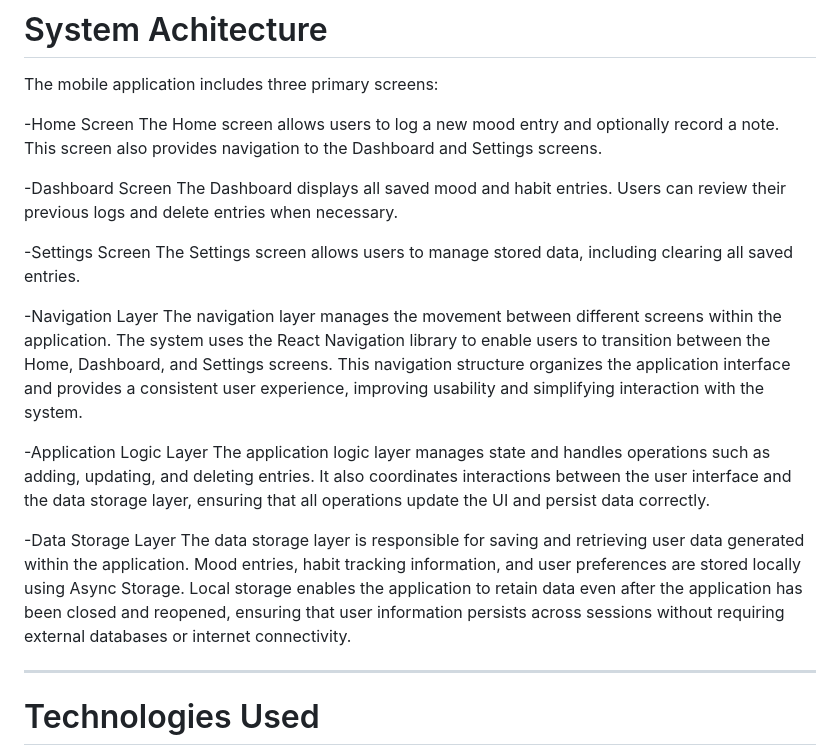
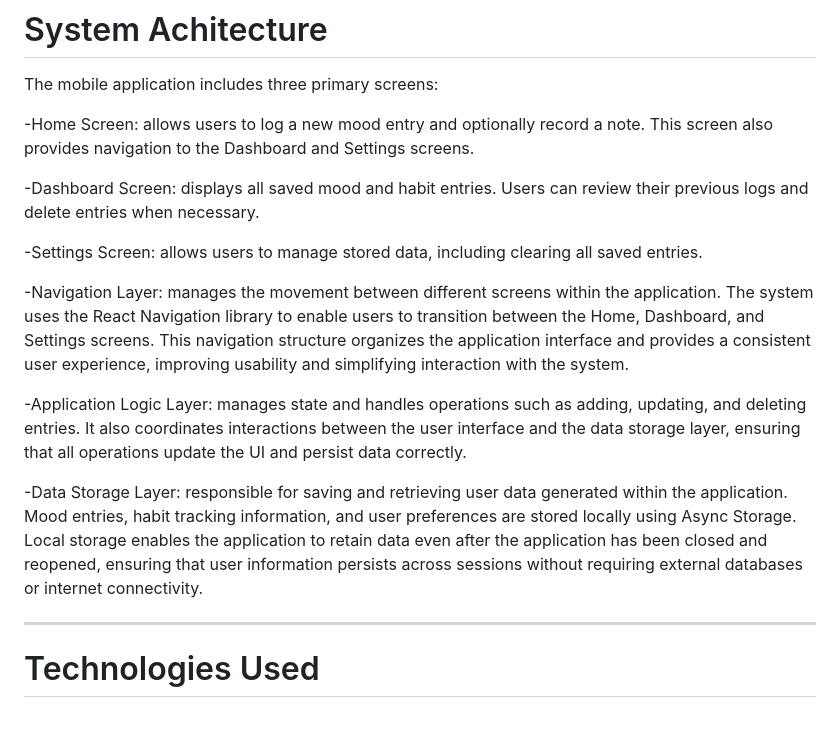
Before and after one commit to rghlee/mood-habit-tracker, a Markdown page: README.md, the part around the change. Drawn GitHub-style; blank space fills up the shorter version.

```diff
--- a/README.md
+++ b/README.md
@@ -41,23 +41,23 @@ The application uses Async Storage to ensure that entries remain saved even afte
 
 The mobile application includes three primary screens:
 
--Home Screen
-The Home screen allows users to log a new mood entry and optionally record a note. This screen also provides navigation to the Dashboard and Settings screens.
+-Home Screen:
+allows users to log a new mood entry and optionally record a note. This screen also provides navigation to the Dashboard and Settings screens.
 
--Dashboard Screen
-The Dashboard displays all saved mood and habit entries. Users can review their previous logs and delete entries when necessary.
+-Dashboard Screen:
+displays all saved mood and habit entries. Users can review their previous logs and delete entries when necessary.
 
--Settings Screen
-The Settings screen allows users to manage stored data, including clearing all saved entries.
+-Settings Screen:
+allows users to manage stored data, including clearing all saved entries.
 
--Navigation Layer
-The navigation layer manages the movement between different screens within the application. The system uses the React Navigation library to enable users to transition between the Home, Dashboard, and Settings screens. This navigation structure organizes the application interface and provides a consistent user experience, improving usability and simplifying interaction with the system.
+-Navigation Layer:
+manages the movement between different screens within the application. The system uses the React Navigation library to enable users to transition between the Home, Dashboard, and Settings screens. This navigation structure organizes the application interface and provides a consistent user experience, improving usability and simplifying interaction with the system.
 
--Application Logic Layer
-The application logic layer manages state and handles operations such as adding, updating, and deleting entries. It also coordinates interactions between the user interface and the data storage layer, ensuring that all operations update the UI and persist data correctly.
+-Application Logic Layer:
+manages state and handles operations such as adding, updating, and deleting entries. It also coordinates interactions between the user interface and the data storage layer, ensuring that all operations update the UI and persist data correctly.
 
--Data Storage Layer
-The data storage layer is responsible for saving and retrieving user data generated within the application. Mood entries, habit tracking information, and user preferences are stored locally using Async Storage. Local storage enables the application to retain data even after the application has been closed and reopened, ensuring that user information persists across sessions without requiring external databases or internet connectivity.
+-Data Storage Layer:
+responsible for saving and retrieving user data generated within the application. Mood entries, habit tracking information, and user preferences are stored locally using Async Storage. Local storage enables the application to retain data even after the application has been closed and reopened, ensuring that user information persists across sessions without requiring external databases or internet connectivity.
 
 ---
 
```
